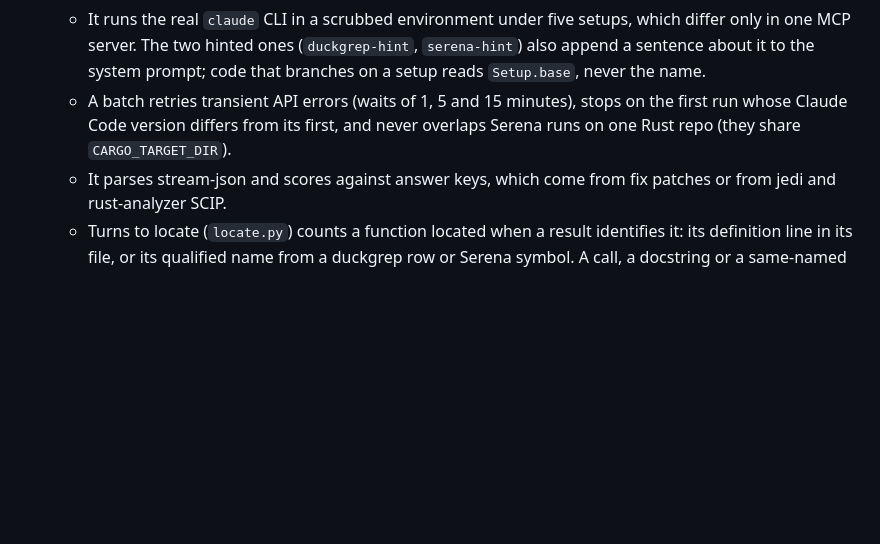
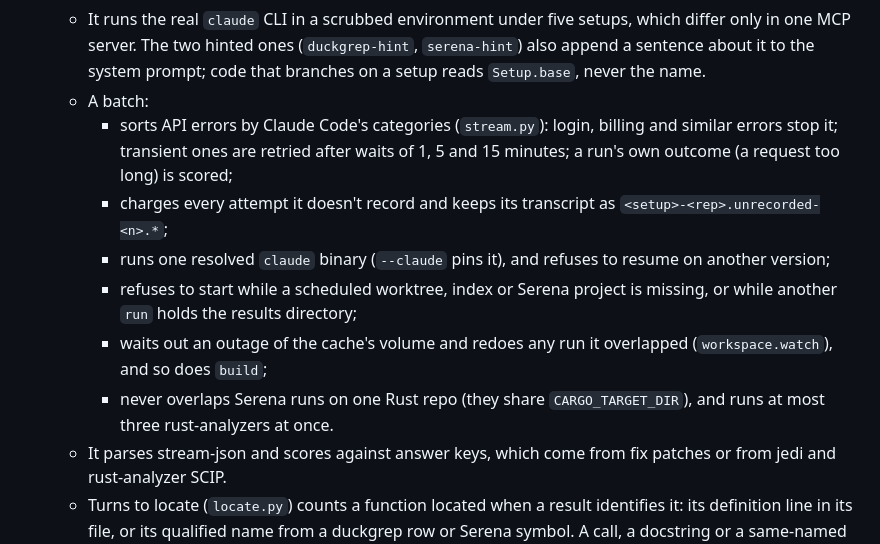
Before and after one commit to ccf/duckgrep, a Markdown page: CLAUDE.md, the part around the change. Rendered like a GitHub page; blank space fills up the shorter version.

Commit message:
docs: CLAUDE.md says how a batch handles errors, versions, missing preparation and outages
Co-Authored-By: Claude Opus 5.5 <noreply@anthropic.com>
Claude-Session: https://claude.ai/code/session_01JJHvD1qjJbo75WHfE9rrki

```diff
--- a/CLAUDE.md
+++ b/CLAUDE.md
@@ -83,7 +83,13 @@ Design specs go in `docs/specs/` and implementation plans in `docs/plans/`, name
 - The extractor is table-driven: each language is a `Spec` of node types (definitions, calls, member access) and of which parent/field puts an identifier into a context such as `write`, `type` or `import`. Language quirks live in `_def_targets`, `_imports_<lang>` and `module_keys`, not in the walker.
 - `bench/eval/` is the A/B harness (spec in `docs/specs/2026-09-29-ab-eval-harness-design.md`):
   - It runs the real `claude` CLI in a scrubbed environment under five setups, which differ only in one MCP server. The two hinted ones (`duckgrep-hint`, `serena-hint`) also append a sentence about it to the system prompt; code that branches on a setup reads `Setup.base`, never the name.
-  - A batch retries transient API errors (waits of 1, 5 and 15 minutes), stops on the first run whose Claude Code version differs from its first, and never overlaps Serena runs on one Rust repo (they share `CARGO_TARGET_DIR`).
+  - A batch:
+    - sorts API errors by Claude Code's categories (`stream.py`): login, billing and similar errors stop it; transient ones are retried after waits of 1, 5 and 15 minutes; a run's own outcome (a request too long) is scored;
+    - charges every attempt it doesn't record and keeps its transcript as `<setup>-<rep>.unrecorded-<n>.*`;
+    - runs one resolved `claude` binary (`--claude` pins it), and refuses to resume on another version;
+    - refuses to start while a scheduled worktree, index or Serena project is missing, or while another `run` holds the results directory;
+    - waits out an outage of the cache's volume and redoes any run it overlapped (`workspace.watch`), and so does `build`;
+    - never overlaps Serena runs on one Rust repo (they share `CARGO_TARGET_DIR`), and runs at most three rust-analyzers at once.
   - It parses stream-json and scores against answer keys, which come from fix patches or from jedi and rust-analyzer SCIP.
   - Turns to locate (`locate.py`) counts a function located when a result identifies it: its definition line in its file, or its qualified name from a duckgrep row or Serena symbol. A call, a docstring or a same-named token never counts. Paths follow the shell's `cd` across Bash calls. `rescore` recomputes every measurement from the saved transcripts.
   - Suites are committed JSONL files; raw runs go under the gitignored `bench/eval/runs/`.
```
